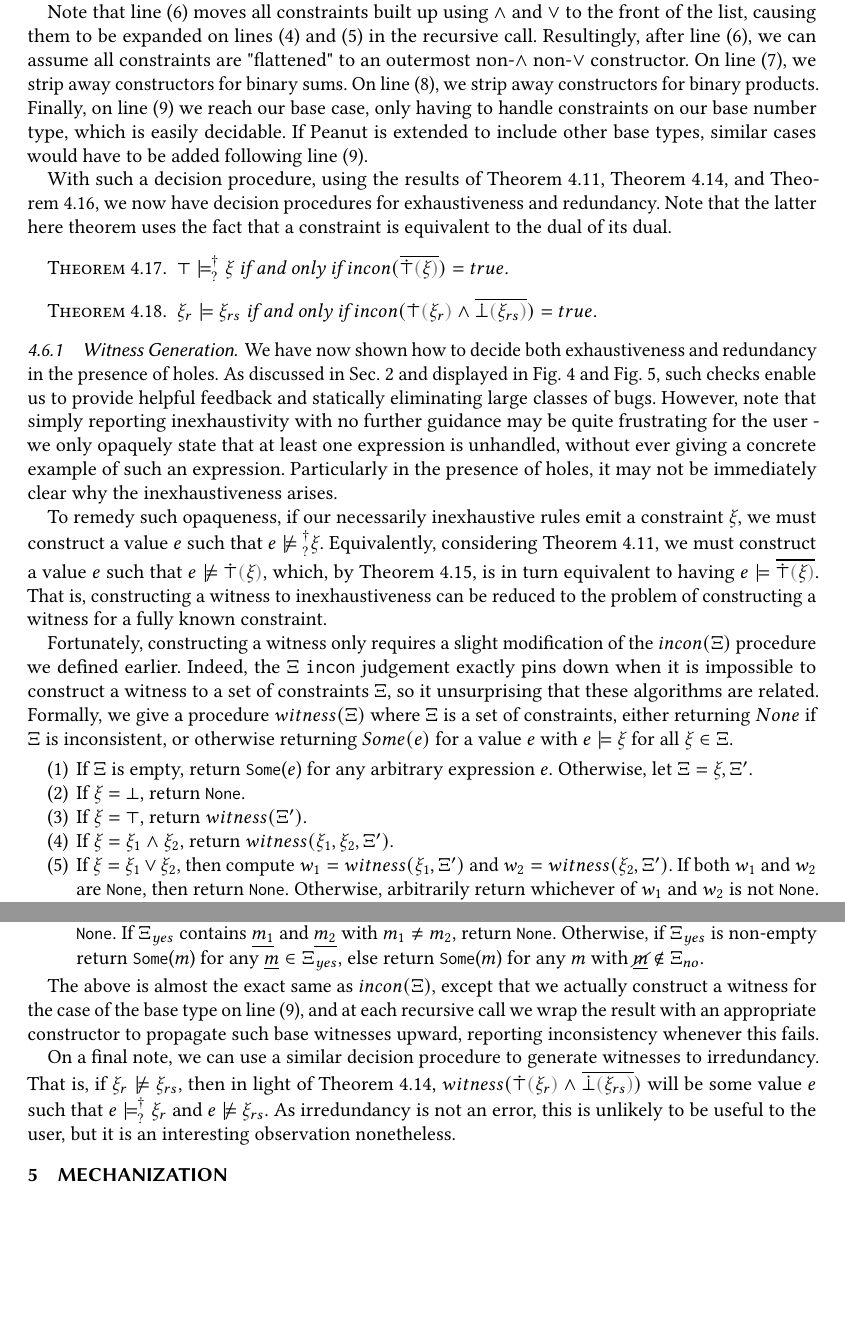
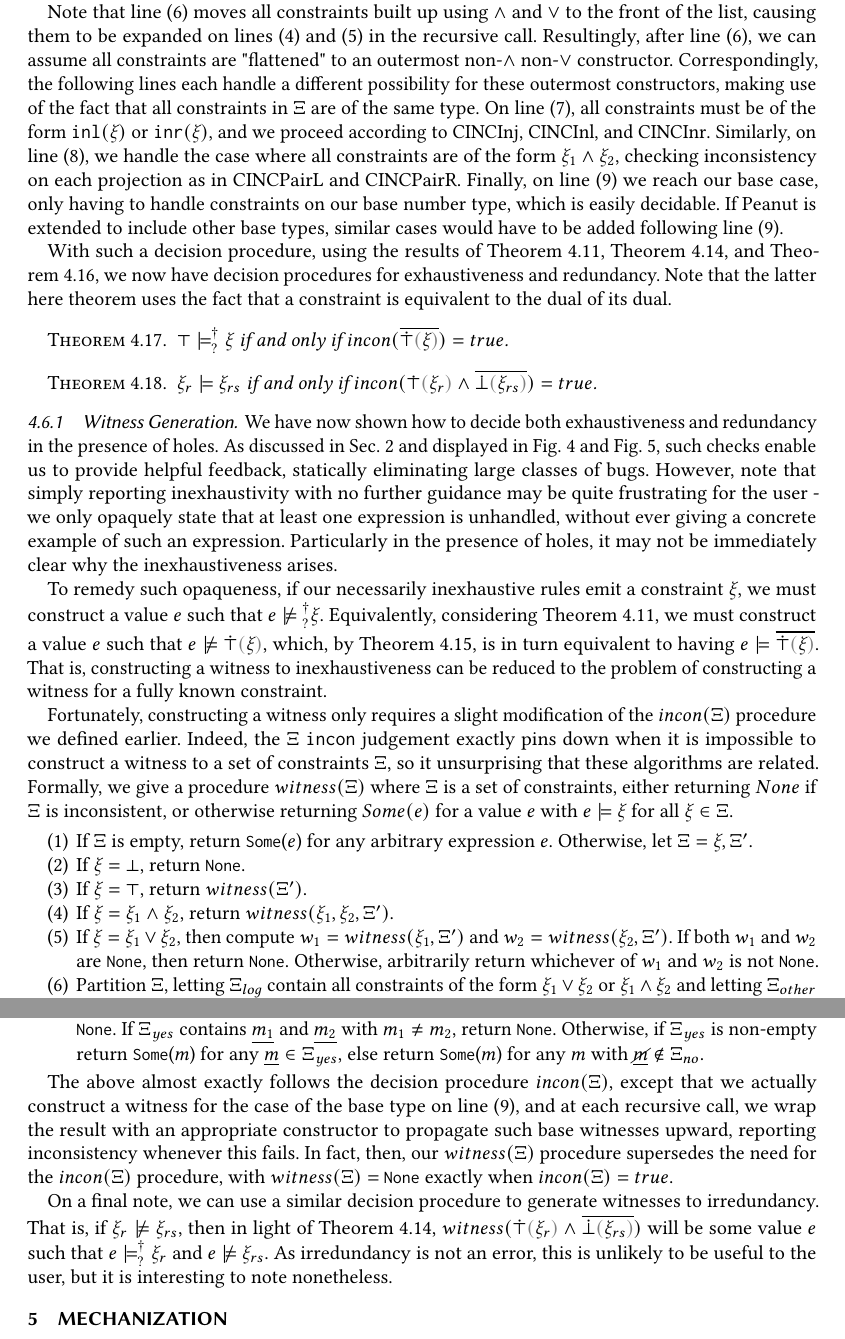
Before and after one commit to Scott-Guest/Honors-Thesis, a LaTeX thesis (thesis/thesis.tex, which reads thesis/calculus.tex): two parts of pages 26 and 27 of 28, joined at a grey line, cut so that both start at the same text, the shorter picture padded with empty space. Compiled offline with pdfLaTeX.

Commit message:
Minor edits regarding witness generation.

```diff
--- a/thesis/calculus.tex
+++ b/thesis/calculus.tex
@@ -272,7 +270,8 @@ A full decision procedure $incon(\Xi)$ is shown below. Following our actual OCam
 \item If $\xi = \cnum{n}$ or $\xi = \cnotnum{n}$, then partition $\Xi$ into two lists, letting $\Xi_{yes}$ contain all constraints $\cnum{m}$ and $\Xi_{no}$ contain all constraints $\cnotnum{m}$. If $\Xi_{yes}$ contains $\cnum{m}$ and $\Xi_{no}$ contains $\cnotnum{m}$ for the same $m$, return \li{true}. If $\Xi_{yes}$ contains $\cnum{m_1}$ and $\cnum{m_2}$ with $m_1 \neq m_2$, return \li{true}. Otherwise, return \li{false}.
 \end{enumerate}
 
-Note that line (6) moves all constraints built up using $\land$ and $\lor$ to the front of the list, causing them to be expanded on lines (4) and (5) in the recursive call. Resultingly, after line (6), we can assume all constraints are "flattened" to an outermost non-$\land$ non-$\lor$ constructor. On line (7), we strip away constructors for binary sums. On line (8), we strip away constructors for binary products. Finally, on line (9) we reach our base case, only having to handle constraints on our base number type, which is easily decidable. If Peanut is extended to include other base types, similar cases would have to be added following line (9).
+Note that line (6) moves all constraints built up using $\land$ and $\lor$ to the front of the list, causing them to be expanded on lines (4) and (5) in the recursive call. Resultingly, after line (6), we can assume all constraints are "flattened" to an outermost non-$\land$ non-$\lor$ constructor.
+Correspondingly, the following lines each handle a different possibility for these outermost constructors, making use of the fact that all constraints in $\Xi$ are of the same type. On line (7), all constraints must be of the form $\cinl{\xi}$ or $\cinr{\xi}$, and we proceed according to \CINCInj, \CINCInl, and \CINCInr. Similarly, on line (8), we handle the case where all constraints are of the form $\cand{\xi_1}{\xi_2}$, checking inconsistency on each projection as in \CINCPairL and \CINCPairR. Finally, on line (9) we reach our base case, only having to handle constraints on our base number type, which is easily decidable. If Peanut is extended to include other base types, similar cases would have to be added following line (9).
 
 With such a decision procedure, using the results of \autoref{theorem:exhaustive-truify},  \autoref{theorem:redundant-validity}, and \autoref{theorem:validity-inconsistency}, we now have decision procedures for exhaustiveness and redundancy. Note that the latter here theorem uses the fact that a constraint is equivalent to the dual of its dual.
 \begin{theorem}
@@ -283,7 +282,7 @@ $\csatisfy{\xi_r}{\xi_{rs}}$ if and only if $incon(\cand{\ctruify{\xi_r}}{\cdual
 \end{theorem}
 
 \subsubsection{Witness Generation}
-We have now shown how to decide both exhaustiveness and redundancy in the presence of holes. As discussed in \autoref{sec:background} and displayed in \autoref{fig:exhaustiveness} and \autoref{fig:redundancy}, such checks enable us to provide helpful feedback and statically eliminating large classes of bugs. However, note that simply reporting inexhaustivity with no further guidance may be quite frustrating for the user - we only opaquely state that at least one expression is unhandled, without ever giving a concrete example of such an expression. Particularly in the presence of holes, it may not be immediately clear why the inexhaustiveness arises.
+We have now shown how to decide both exhaustiveness and redundancy in the presence of holes. As discussed in \autoref{sec:background} and displayed in \autoref{fig:exhaustiveness} and \autoref{fig:redundancy}, such checks enable us to provide helpful feedback, statically eliminating large classes of bugs. However, note that simply reporting inexhaustivity with no further guidance may be quite frustrating for the user - we only opaquely state that at least one expression is unhandled, without ever giving a concrete example of such an expression. Particularly in the presence of holes, it may not be immediately clear why the inexhaustiveness arises.
 
 To remedy such opaqueness, if our necessarily inexhaustive rules emit a constraint $\xi$, we must construct a value $e$ such that $\cnotsatisfyormay{e}{\xi}$. Equivalently, considering \autoref{theorem:exhaustive-truify}, we must construct a value $e$ such that $\cnotsatisfy{e}{\ctruify{\xi}}$, which, by \autoref{theorem:exclusive-complete-constraint-satisfaction}, is in turn equivalent to having $\csatisfy{e}{\cdual{\ctruify{\xi}}}$. That is, constructing a witness to inexhaustiveness can be reduced to the problem of constructing a witness for a fully known constraint.
 
@@ -303,6 +302,6 @@ Fortunately, constructing a witness only requires a slight modification of the $
 \item If $\xi = \cnum{n}$ or $\xi = \cnotnum{n}$, then partition $\Xi$ into two lists, letting $\Xi_{yes}$ contain all constraints $\cnum{m}$ and $\Xi_{no}$ contain all constraints $\cnotnum{m}$. If $\Xi_{yes}$ contains $\cnum{m}$ and $\Xi_{no}$ contains $\cnotnum{m}$ for the same $m$, return \li{None}. If $\Xi_{yes}$ contains $\cnum{m_1}$ and $\cnum{m_2}$ with $m_1 \neq m_2$, return \li{None}. Otherwise, if $\Xi_{yes}$ is non-empty return \li{Some}($m$) for any $\cnum{m} \in \Xi_{yes}$, else return \li{Some}($m$) for any $m$ with $\cnotnum{m} \notin \Xi_{no}$.
 \end{enumerate}
 
-The above is almost the exact same as $incon(\Xi)$, except that we actually construct a witness for the case of the base type on line (9), and at each recursive call we wrap the result with an appropriate constructor to propagate such base witnesses upward, reporting inconsistency whenever this fails.
+The above almost exactly follows the decision procedure $incon(\Xi)$, except that we actually construct a witness for the case of the base type on line (9), and at each recursive call, we wrap the result with an appropriate constructor to propagate such base witnesses upward, reporting inconsistency whenever this fails. In fact, then, our $witness(\Xi)$ procedure supersedes the need for the $incon(\Xi)$ procedure, with $witness(\Xi) = $~\li{None} exactly when $incon(\Xi) = true$.
 
-On a final note, we can use a similar decision procedure to generate witnesses to irredundancy. That is, if $\cnotsatisfy{\xi_r}{\xi_{rs}}$, then in light of \autoref{theorem:redundant-validity}, $witness(\cand{\ctruify{\xi_r}}{\cdual{\cfalsify{\xi_{rs}}}})$ will be some value $e$ such that $\csatisfyormay{e}{\xi_r}$ and $\cnotsatisfy{e}{\xi_{rs}}$. As irredundancy is not an error, this is unlikely to be useful to the user, but it is an interesting observation nonetheless.
+On a final note, we can use a similar decision procedure to generate witnesses to irredundancy. That is, if $\cnotsatisfy{\xi_r}{\xi_{rs}}$, then in light of \autoref{theorem:redundant-validity}, $witness(\cand{\ctruify{\xi_r}}{\cdual{\cfalsify{\xi_{rs}}}})$ will be some value $e$ such that $\csatisfyormay{e}{\xi_r}$ and $\cnotsatisfy{e}{\xi_{rs}}$. As irredundancy is not an error, this is unlikely to be useful to the user, but it is interesting to note nonetheless.
```
Also changed, not shown: thesis/calculus.tex (10 more changed lines).
